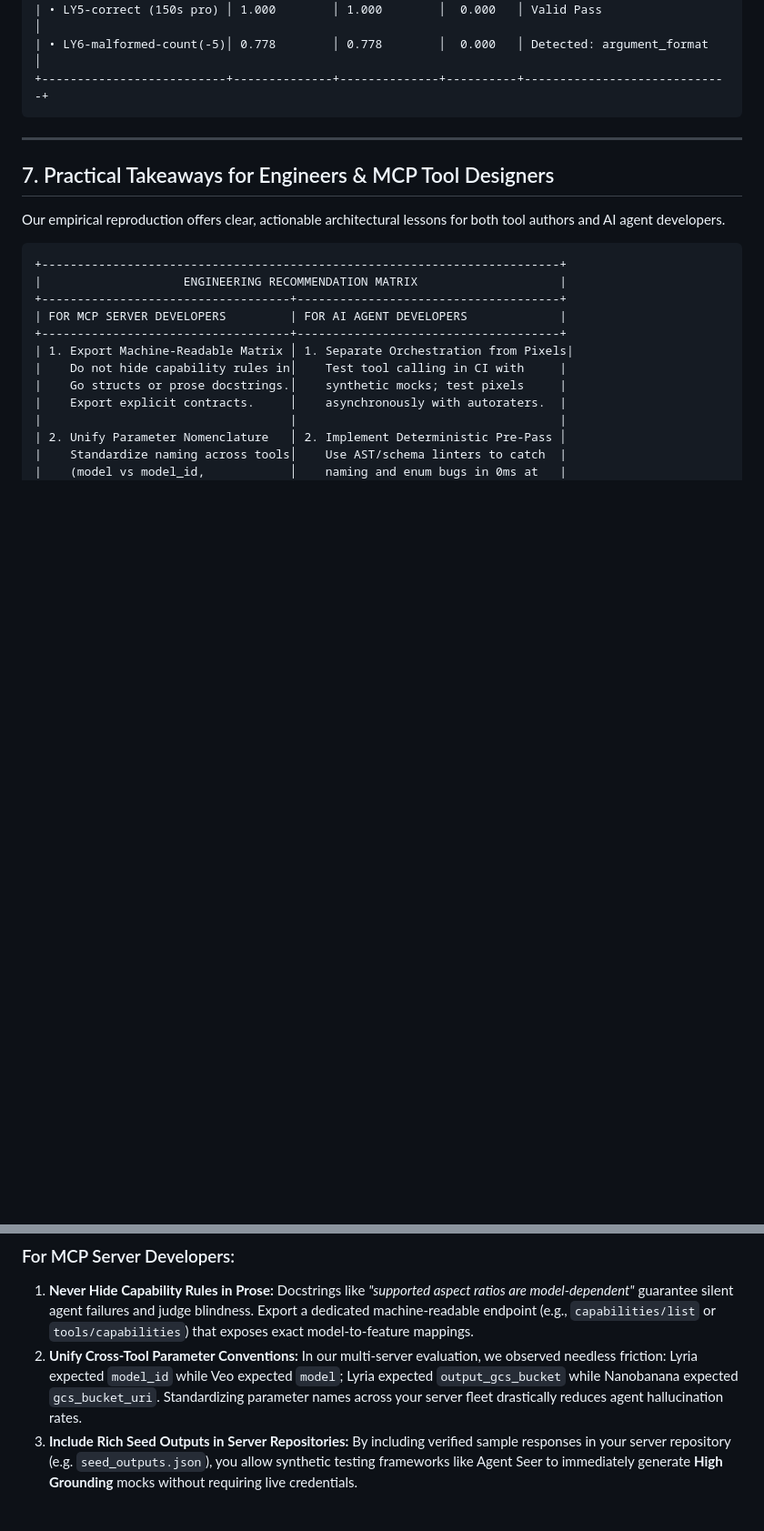
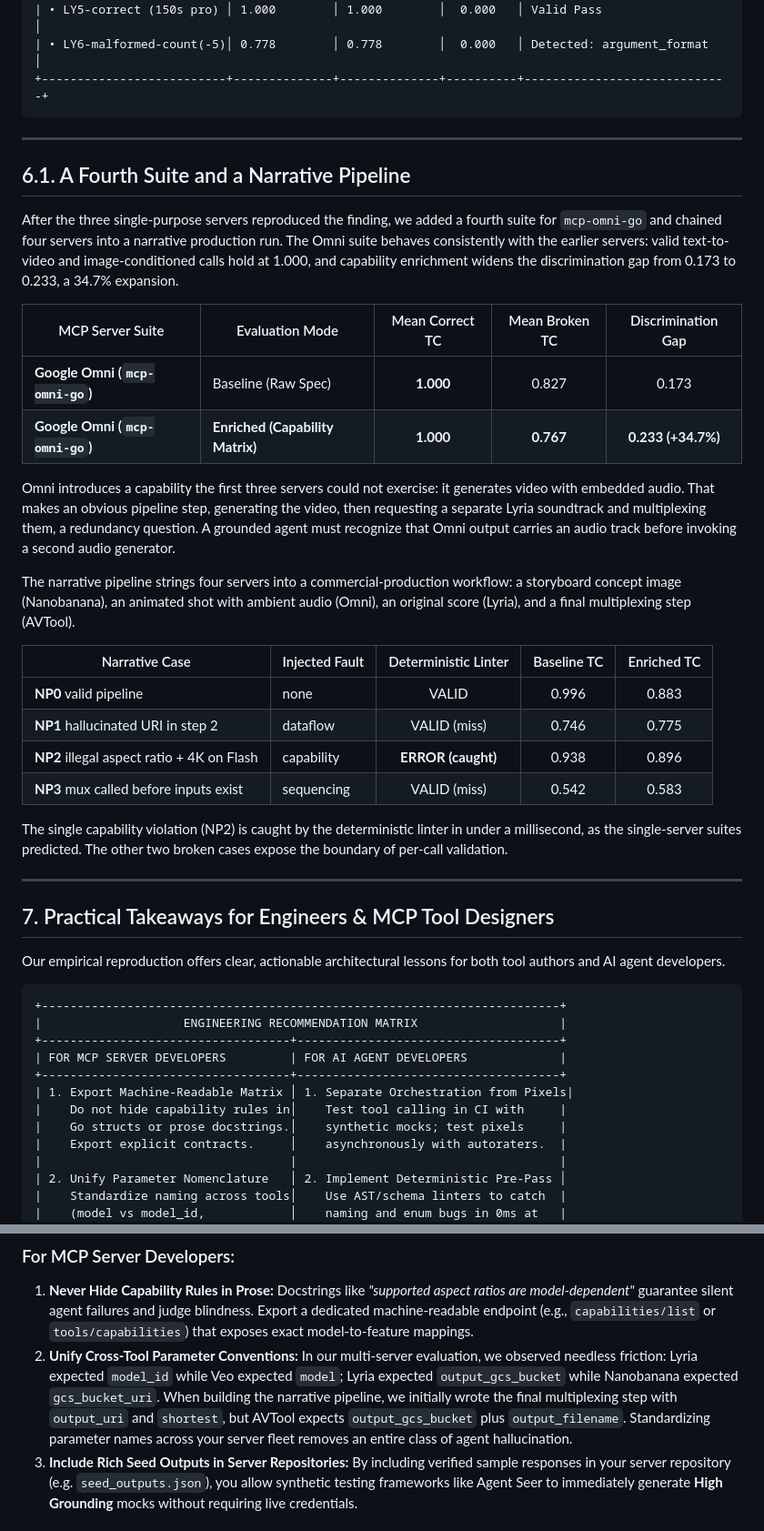
Before and after one commit to ghchinoy/ai-paper-reproductions, a Markdown page: agent-seer-mcp-tool-calling/blog-post.md, 2 parts joined by grey strips. Shown at 91% size. GitHub-like rendering; blank space fills up the shorter version.

Commit message:
docs(agent-seer): synthesize omni suite, narrative pipeline, and stateless limits in blog post

```diff
--- a/agent-seer-mcp-tool-calling/blog-post.md
+++ b/agent-seer-mcp-tool-calling/blog-post.md
@@ -406,6 +406,30 @@ Across all three evaluated generative-media MCP servers, capability matrix enric
 
 ---
 
+## 6.1. A Fourth Suite and a Narrative Pipeline
+
+After the three single-purpose servers reproduced the finding, we added a fourth suite for `mcp-omni-go` and chained four servers into a narrative production run. The Omni suite behaves consistently with the earlier servers: valid text-to-video and image-conditioned calls hold at 1.000, and capability enrichment widens the discrimination gap from 0.173 to 0.233, a 34.7% expansion.
+
+| MCP Server Suite | Evaluation Mode | Mean Correct TC | Mean Broken TC | Discrimination Gap |
+|---|---|:---:|:---:|:---:|
+| **Google Omni (`mcp-omni-go`)** | Baseline (Raw Spec) | **1.000** | 0.827 | 0.173 |
+| **Google Omni (`mcp-omni-go`)** | **Enriched (Capability Matrix)** | **1.000** | **0.767** | **0.233 (+34.7%)** |
+
+Omni introduces a capability the first three servers could not exercise: it generates video with embedded audio. That makes an obvious pipeline step, generating the video, then requesting a separate Lyria soundtrack and multiplexing them, a redundancy question. A grounded agent must recognize that Omni output carries an audio track before invoking a second audio generator.
+
+The narrative pipeline strings four servers into a commercial-production workflow: a storyboard concept image (Nanobanana), an animated shot with ambient audio (Omni), an original score (Lyria), and a final multiplexing step (AVTool).
+
+| Narrative Case | Injected Fault | Deterministic Linter | Baseline TC | Enriched TC |
+|---|---|:---:|:---:|:---:|
+| **NP0** valid pipeline | none | VALID | 0.996 | 0.883 |
+| **NP1** hallucinated URI in step 2 | dataflow | VALID (miss) | 0.746 | 0.775 |
+| **NP2** illegal aspect ratio + 4K on Flash | capability | **ERROR (caught)** | 0.938 | 0.896 |
+| **NP3** mux called before inputs exist | sequencing | VALID (miss) | 0.542 | 0.583 |
+
+The single capability violation (NP2) is caught by the deterministic linter in under a millisecond, as the single-server suites predicted. The other two broken cases expose the boundary of per-call validation.
+
+---
+
 ## 7. Practical Takeaways for Engineers & MCP Tool Designers
 
 Our empirical reproduction offers clear, actionable architectural lessons for both tool authors and AI agent developers.
@@ -435,7 +459,7 @@ Our empirical reproduction offers clear, actionable architectural lessons for bo
 
 ### For MCP Server Developers:
 1. **Never Hide Capability Rules in Prose:** Docstrings like *"supported aspect ratios are model-dependent"* guarantee silent agent failures and judge blindness. Export a dedicated machine-readable endpoint (e.g., `capabilities/list` or `tools/capabilities`) that exposes exact model-to-feature mappings.
-2. **Unify Cross-Tool Parameter Conventions:** In our multi-server evaluation, we observed needless friction: Lyria expected `model_id` while Veo expected `model`; Lyria expected `output_gcs_bucket` while Nanobanana expected `gcs_bucket_uri`. Standardizing parameter names across your server fleet drastically reduces agent hallucination rates.
+2. **Unify Cross-Tool Parameter Conventions:** In our multi-server evaluation, we observed needless friction: Lyria expected `model_id` while Veo expected `model`; Lyria expected `output_gcs_bucket` while Nanobanana expected `gcs_bucket_uri`. When building the narrative pipeline, we initially wrote the final multiplexing step with `output_uri` and `shortest`, but AVTool expects `output_gcs_bucket` plus `output_filename`. Standardizing parameter names across your server fleet removes an entire class of agent hallucination.
 3. **Include Rich Seed Outputs in Server Repositories:** By including verified sample responses in your server repository (e.g. `seed_outputs.json`), you allow synthetic testing frameworks like Agent Seer to immediately generate **High Grounding** mocks without requiring live credentials.
 
 ### For AI Agent Builders:
```
Also changed, not shown: other parts of agent-seer-mcp-tool-calling/blog-post.md (+15 -3 lines).
